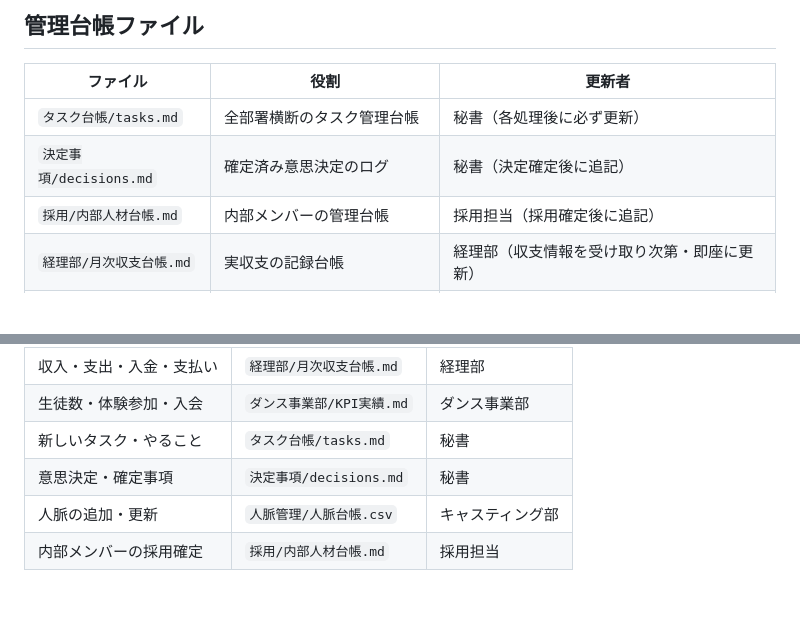
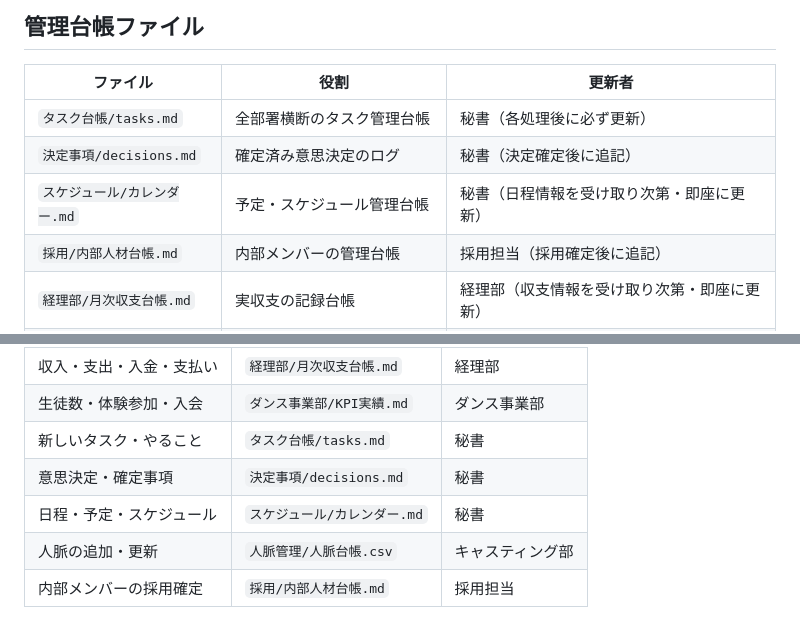
Before and after one commit to 00Akkiy/CloudeCode_AagentTools, a Markdown page: claude-code-multi/CLAUDE.md, 2 parts joined by grey strips. Drawn GitHub-style; blank space fills up the shorter version.

Commit message:
カレンダー機能を追加（スケジュール台帳の新設）
- スケジュール/カレンダー.md を新規作成
- 既知の予定（体験レッスン・定期レッスン・タスク期限）を初期登録
- CLAUDE.md に自動記録ルールとカレンダー台帳を追加

https://claude.ai/code/session_0165FoUWoZ6kfmrYUEKjMK6W

```diff
--- a/claude-code-multi/CLAUDE.md
+++ b/claude-code-multi/CLAUDE.md
@@ -46,6 +46,7 @@ CEO → 秘書 → 会長に報告
 |---|---|---|
 | `タスク台帳/tasks.md` | 全部署横断のタスク管理台帳 | 秘書（各処理後に必ず更新） |
 | `決定事項/decisions.md` | 確定済み意思決定のログ | 秘書（決定確定後に追記） |
+| `スケジュール/カレンダー.md` | 予定・スケジュール管理台帳 | 秘書（日程情報を受け取り次第・即座に更新） |
 | `採用/内部人材台帳.md` | 内部メンバーの管理台帳 | 採用担当（採用確定後に追記） |
 | `経理部/月次収支台帳.md` | 実収支の記録台帳 | 経理部（収支情報を受け取り次第・即座に更新） |
 | `ダンス事業部/KPI実績.md` | 生徒数・売上・フェーズ進捗の実績 | ダンス事業部（KPI情報を受け取り次第・即座に更新） |
@@ -62,6 +63,7 @@ CEO → 秘書 → 会長に報告
 | 生徒数・体験参加・入会 | `ダンス事業部/KPI実績.md` | ダンス事業部 |
 | 新しいタスク・やること | `タスク台帳/tasks.md` | 秘書 |
 | 意思決定・確定事項 | `決定事項/decisions.md` | 秘書 |
+| 日程・予定・スケジュール | `スケジュール/カレンダー.md` | 秘書 |
 | 人脈の追加・更新 | `人脈管理/人脈台帳.csv` | キャスティング部 |
 | 内部メンバーの採用確定 | `採用/内部人材台帳.md` | 採用担当 |
 
```
Also changed, not shown: claude-code-multi/スケジュール/カレンダー.md (added, +37 -0 lines).
